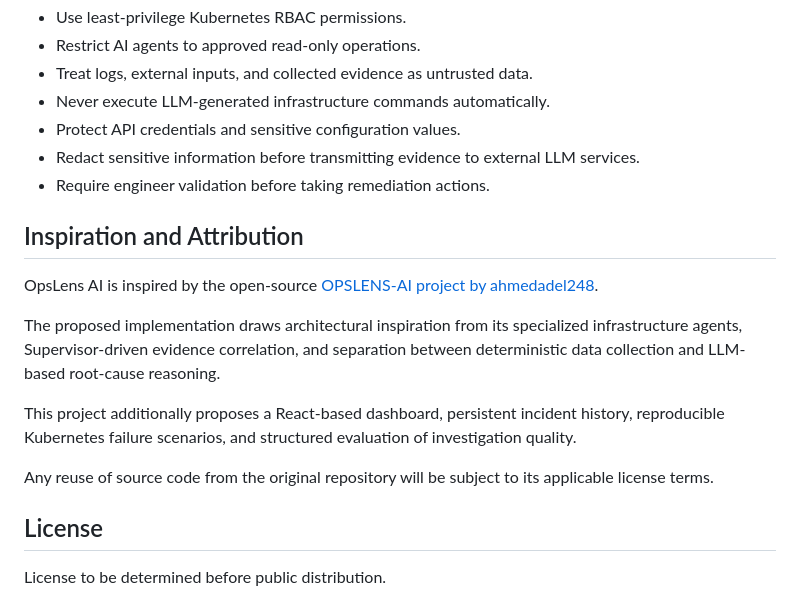
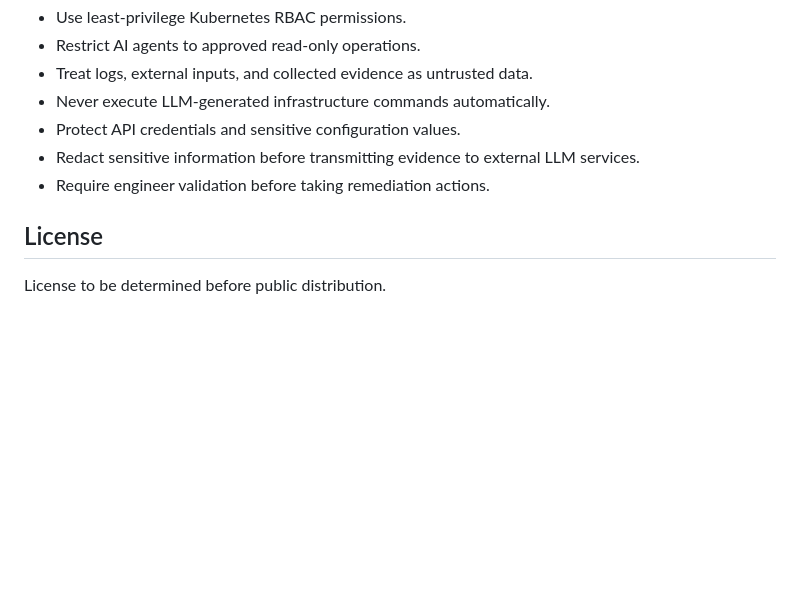
Before and after one commit to Kanishk-blip/Multi-Agent-AI-Platform-for-Kubernetes-Incident-Detection-Root-Cause-Analysis, a Markdown page: README.md, the part around the change. Rendered like a GitHub page; blank space fills up the shorter version.

Commit message:
update
Removed the 'Inspiration and Attribution' section from the README.

```diff
--- a/README.md
+++ b/README.md
@@ -247,16 +247,6 @@ The system will be assessed using:
 - Redact sensitive information before transmitting evidence to external LLM services.
 - Require engineer validation before taking remediation actions.
 
-## Inspiration and Attribution
-
-OpsLens AI is inspired by the open-source [OPSLENS-AI project by ahmedadel248](https://github.com/ahmedadel248/OPSLENS-AI).
-
-The proposed implementation draws architectural inspiration from its specialized infrastructure agents, Supervisor-driven evidence correlation, and separation between deterministic data collection and LLM-based root-cause reasoning.
-
-This project additionally proposes a React-based dashboard, persistent incident history, reproducible Kubernetes failure scenarios, and structured evaluation of investigation quality.
-
-Any reuse of source code from the original repository will be subject to its applicable license terms.
-
 ## License
 
 License to be determined before public distribution.
```
